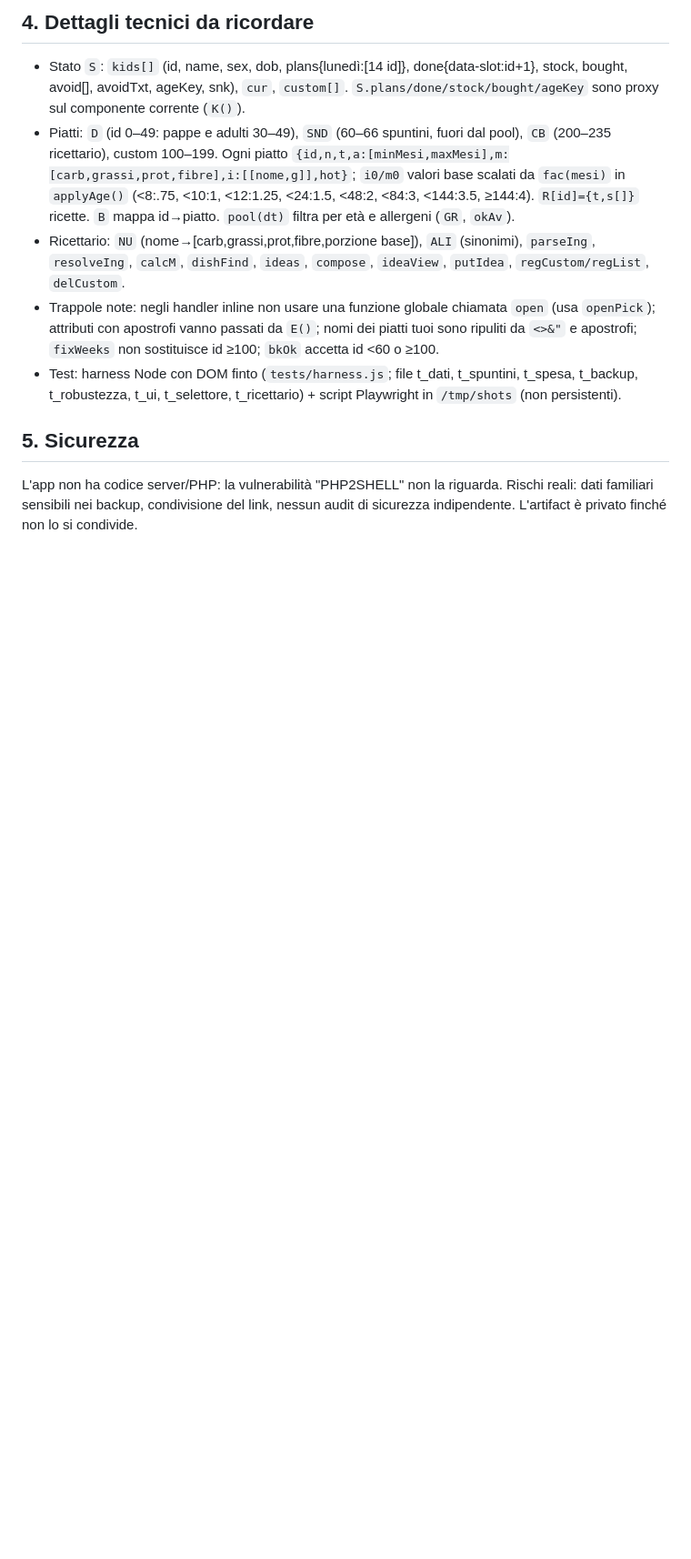
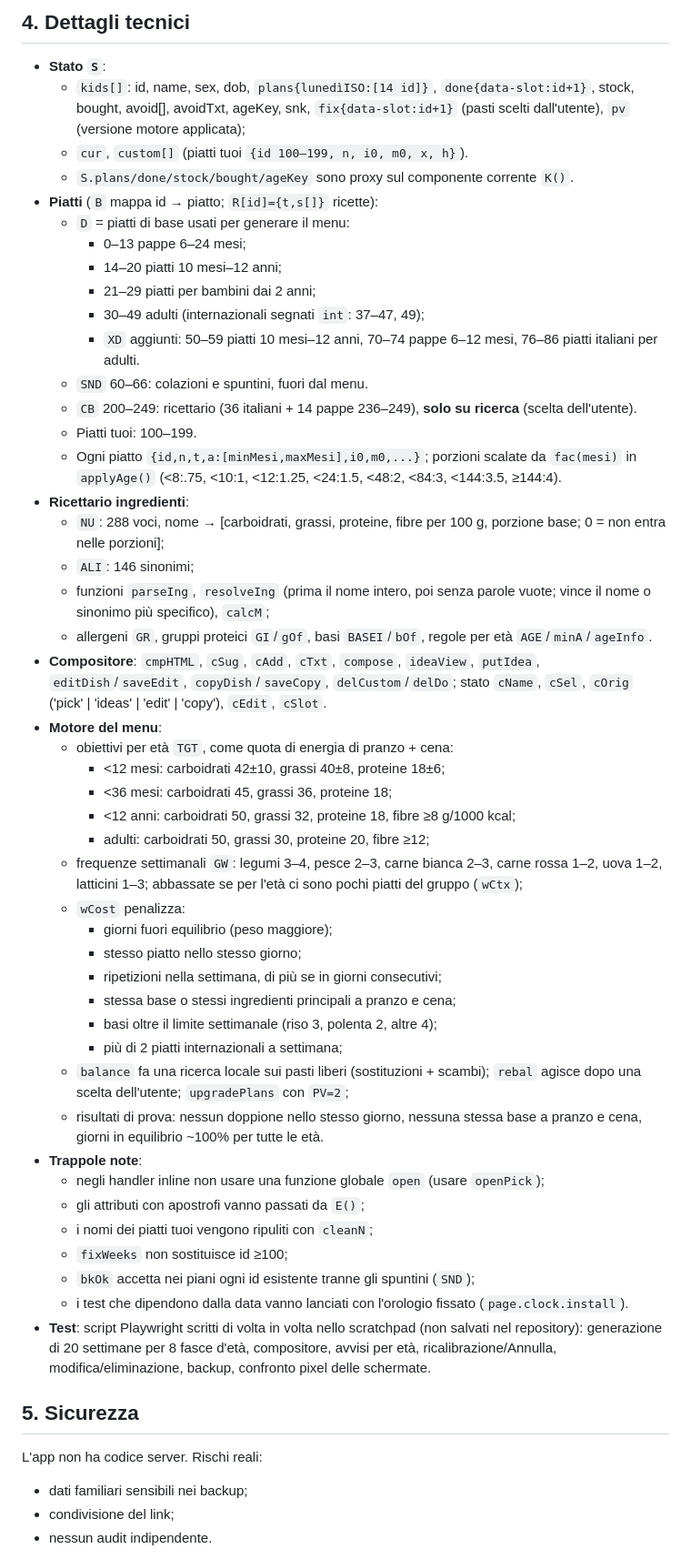
Before and after one commit to abbassalatesta/mio-sito1, a Markdown page: CONTESTO.md, the part around one of its changes. Shown at 91% size. Drawn GitHub-style; blank space fills up the shorter version.

Commit message:
Contesto riscritto per riprendere in una nuova chat (v34)
Co-Authored-By: Claude Opus 5.5 <noreply@anthropic.com>
Claude-Session: https://claude.ai/code/session_01U5RupNverCWMCMJkEcS5hg

```diff
--- a/CONTESTO.md
+++ b/CONTESTO.md
@@ -35,11 +62,54 @@ App web mobile "Pappe": file unico HTML/JS pubblicato come artifact su claude.ai
 
-## 4. Dettagli tecnici da ricordare
-- Stato `S`: `kids[]` (id, name, sex, dob, plans{lunedì:[14 id]}, done{data-slot:id+1}, stock, bought, avoid[], avoidTxt, ageKey, snk), `cur`, `custom[]`. `S.plans/done/stock/bought/ageKey` sono proxy sul componente corrente (`K()`).
-- Piatti: `D` (id 0–49: pappe e adulti 30–49), `SND` (60–66 spuntini, fuori dal pool), `CB` (200–235 ricettario), custom 100–199. Ogni piatto `{id,n,t,a:[minMesi,maxMesi],m:[carb,grassi,prot,fibre],i:[[nome,g]],hot}`; `i0/m0` valori base scalati da `fac(mesi)` in `applyAge()` (<8:.75, <10:1, <12:1.25, <24:1.5, <48:2, <84:3, <144:3.5, ≥144:4). `R[id]={t,s[]}` ricette. `B` mappa id→piatto. `pool(dt)` filtra per età e allergeni (`GR`, `okAv`).
-- Ricettario: `NU` (nome→[carb,grassi,prot,fibre,porzione base]), `ALI` (sinonimi), `parseIng`, `resolveIng`, `calcM`, `dishFind`, `ideas`, `compose`, `ideaView`, `putIdea`, `regCustom/regList`, `delCustom`.
-- Trappole note: negli handler inline non usare una funzione globale chiamata `open` (usa `openPick`); attributi con apostrofi vanno passati da `E()`; nomi dei piatti tuoi sono ripuliti da `<>&"` e apostrofi; `fixWeeks` non sostituisce id ≥100; `bkOk` accetta id <60 o ≥100.
-- Test: harness Node con DOM finto (`tests/harness.js`; file t_dati, t_spuntini, t_spesa, t_backup, t_robustezza, t_ui, t_selettore, t_ricettario) + script Playwright in `/tmp/shots` (non persistenti).
+## 4. Dettagli tecnici
+- **Stato `S`**:
+  - `kids[]`: id, name, sex, dob, `plans{lunedìISO:[14 id]}`, `done{data-slot:id+1}`, stock, bought, avoid[], avoidTxt, ageKey, snk, `fix{data-slot:id+1}` (pasti scelti dall'utente), `pv` (versione motore applicata);
+  - `cur`, `custom[]` (piatti tuoi `{id 100–199, n, i0, m0, x, h}`).
+  - `S.plans/done/stock/bought/ageKey` sono proxy sul componente corrente `K()`.
+- **Piatti** (`B` mappa id → piatto; `R[id]={t,s[]}` ricette):
+  - `D` = piatti di base usati per generare il menu:
+    - 0–13 pappe 6–24 mesi;
+    - 14–20 piatti 10 mesi–12 anni;
+    - 21–29 piatti per bambini dai 2 anni;
+    - 30–49 adulti (internazionali segnati `int`: 37–47, 49);
+    - `XD` aggiunti: 50–59 piatti 10 mesi–12 anni, 70–74 pappe 6–12 mesi, 76–86 piatti italiani per adulti.
+  - `SND` 60–66: colazioni e spuntini, fuori dal menu.
+  - `CB` 200–249: ricettario (36 italiani + 14 pappe 236–249), **solo su ricerca** (scelta dell'utente).
+  - Piatti tuoi: 100–199.
+  - Ogni piatto `{id,n,t,a:[minMesi,maxMesi],i0,m0,...}`; porzioni scalate da `fac(mesi)` in `applyAge()` (<8:.75, <10:1, <12:1.25, <24:1.5, <48:2, <84:3, <144:3.5, ≥144:4).
+- **Ricettario ingredienti**:
+  - `NU`: 288 voci, nome → [carboidrati, grassi, proteine, fibre per 100 g, porzione base; 0 = non entra nelle porzioni];
+  - `ALI`: 146 sinonimi;
+  - funzioni `parseIng`, `resolveIng` (prima il nome intero, poi senza parole vuote; vince il nome o sinonimo più specifico), `calcM`;
+  - allergeni `GR`, gruppi proteici `GI`/`gOf`, basi `BASEI`/`bOf`, regole per età `AGE`/`minA`/`ageInfo`.
+- **Compositore**: `cmpHTML`, `cSug`, `cAdd`, `cTxt`, `compose`, `ideaView`, `putIdea`, `editDish`/`saveEdit`, `copyDish`/`saveCopy`, `delCustom`/`delDo`; stato `cName`, `cSel`, `cOrig` ('pick' | 'ideas' | 'edit' | 'copy'), `cEdit`, `cSlot`.
+- **Motore del menu**:
+  - obiettivi per età `TGT`, come quota di energia di pranzo + cena:
+    - <12 mesi: carboidrati 42±10, grassi 40±8, proteine 18±6;
+    - <36 mesi: carboidrati 45, grassi 36, proteine 18;
+    - <12 anni: carboidrati 50, grassi 32, proteine 18, fibre ≥8 g/1000 kcal;
+    - adulti: carboidrati 50, grassi 30, proteine 20, fibre ≥12;
+  - frequenze settimanali `GW`: legumi 3–4, pesce 2–3, carne bianca 2–3, carne rossa 1–2, uova 1–2, latticini 1–3; abbassate se per l'età ci sono pochi piatti del gruppo (`wCtx`);
+  - `wCost` penalizza:
+    - giorni fuori equilibrio (peso maggiore);
+    - stesso piatto nello stesso giorno;
+    - ripetizioni nella settimana, di più se in giorni consecutivi;
+    - stessa base o stessi ingredienti principali a pranzo e cena;
+    - basi oltre il limite settimanale (riso 3, polenta 2, altre 4);
+    - più di 2 piatti internazionali a settimana;
+  - `balance` fa una ricerca locale sui pasti liberi (sostituzioni + scambi); `rebal` agisce dopo una scelta dell'utente; `upgradePlans` con `PV=2`;
+  - risultati di prova: nessun doppione nello stesso giorno, nessuna stessa base a pranzo e cena, giorni in equilibrio ~100% per tutte le età.
+- **Trappole note**:
+  - negli handler inline non usare una funzione globale `open` (usare `openPick`);
+  - gli attributi con apostrofi vanno passati da `E()`;
+  - i nomi dei piatti tuoi vengono ripuliti con `cleanN`;
+  - `fixWeeks` non sostituisce id ≥100;
+  - `bkOk` accetta nei piani ogni id esistente tranne gli spuntini (`SND`);
+  - i test che dipendono dalla data vanno lanciati con l'orologio fissato (`page.clock.install`).
+- **Test**: script Playwright scritti di volta in volta nello scratchpad (non salvati nel repository): generazione di 20 settimane per 8 fasce d'età, compositore, avvisi per età, ricalibrazione/Annulla, modifica/eliminazione, backup, confronto pixel delle schermate.
 
 ## 5. Sicurezza
-L'app non ha codice server/PHP: la vulnerabilità "PHP2SHELL" non la riguarda. Rischi reali: dati familiari sensibili nei backup, condivisione del link, nessun audit di sicurezza indipendente. L'artifact è privato finché non lo si condivide.
+L'app non ha codice server. Rischi reali:
+- dati familiari sensibili nei backup;
+- condivisione del link;
+- nessun audit indipendente.
 
```
Also changed, not shown: other parts of CONTESTO.md (+72 -34 lines).
